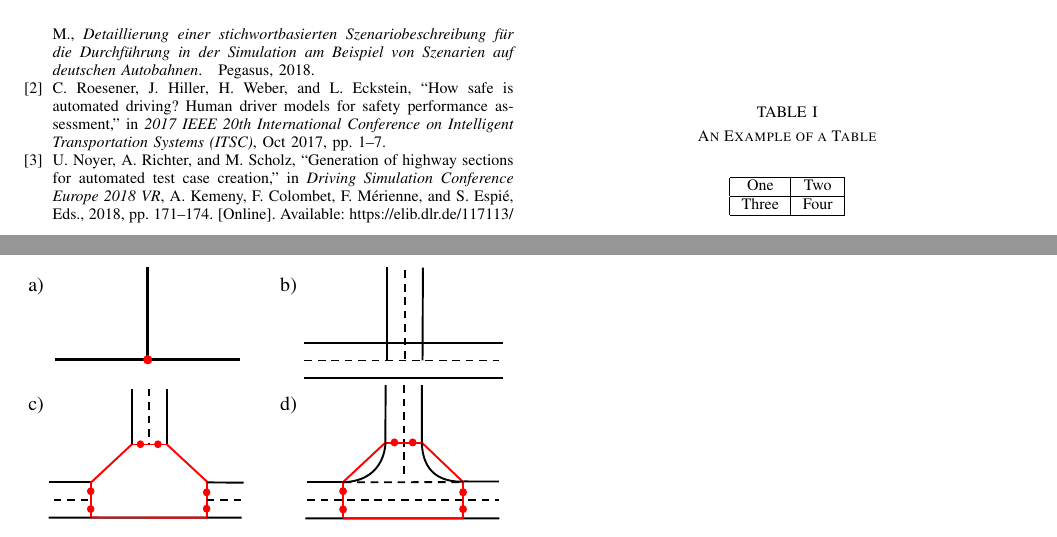
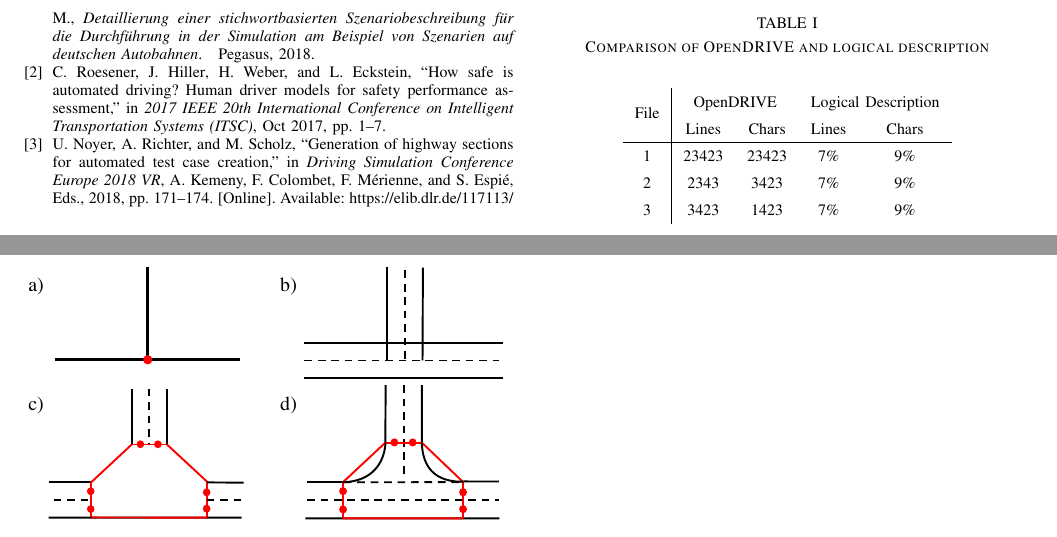
Before and after one commit to ika-rwth-aachen/RoadGeneration, a LaTeX paper (paper/tex/root.tex): two parts of pages 3 and 4 of 4, joined at a grey line, cut so that both start at the same text. Compiled offline with pdfLaTeX.

Commit message:
format example result table

```diff
--- a/paper/tex/root.tex
+++ b/paper/tex/root.tex
@@ -30,15 +30,16 @@
 \usepackage{amsmath} % assumes amsmath package installed
 \usepackage{amssymb}  % assumes amsmath package installed
 \usepackage{tikz}
+\usepackage{multirow} % merge columns in rows
 
 \title{\LARGE \bf
 Generation of Complex Road Networks Using a Simplified Logical Description for the Validation of Automated Vehicles*
 }
 
 
-\author{Daniel Becker$^{1}$, Fabian Ruß$^{1}$ and Lutz Eckstein$^{2}$% <-this % stops a space
+\author{Daniel Becker$^{1}$, Fabian Ru{\ss}$^{1}$ and Lutz Eckstein$^{2}$% <-this % stops a space
 \thanks{*This research is funded by the SET Level 4to5 research initiative, promoted by the	Federal Ministry for Economic Affairs and Energy (BMWi).}% <-this % stops a space
-\thanks{$^{1}$Daniel Becker and Fabian Ruß are with the automated driving department of the Institute for Automotive Engineering (ika), RWTH Aachen University, 52074 	Aachen, Germany {\tt\small \{daniel.becker, fabian.russ\}@ika.rwth-aachen.de}}%
+\thanks{$^{1}$Daniel Becker and Fabian Ru{\ss} are with the automated driving department of the Institute for Automotive Engineering (ika), RWTH Aachen University, 52074 	Aachen, Germany {\tt\small \{daniel.becker, fabian.russ\}@ika.rwth-aachen.de}}%
 \thanks{$^{2}$Lutz Eckstein is head of the Institute for Automotive Engineering (ika), RWTH Aachen University, 52074 Aachen, Germany {\tt\small lutz.eckstein@ika.rwth-aachen.de}}%
 }
 
@@ -155,15 +156,17 @@ At least two and at most three \textit{road} entities are required to create a T
 \section{RESULTS}
 
 \begin{table}[h]
-\caption{An Example of a Table}
-\label{table_example}
+\caption{Comparison of OpenDRIVE and logical description}
+\label{tab_comparison}
+\def\arraystretch{1.5}
 \begin{center}
-\begin{tabular}{|c|c|}
+\begin{tabular}{c|cccc}
+\multirow{2}{*}{File} & \multicolumn{2}{c}{OpenDRIVE} & \multicolumn{2}{c}{Logical Description}\\
+& Lines & Chars & Lines & Chars \\
 \hline
-One & Two\\
-\hline
-Three & Four\\
-\hline
+1 & $23423$ & $23423$& $7\%$ &$9\%$\\
+2 & $2343$ & $3423$& $7\%$ &$9\%$\\
+3 & $3423$ & $1423$& $7\%$ &$9\%$
 \end{tabular}
 \end{center}
 \end{table}
```
